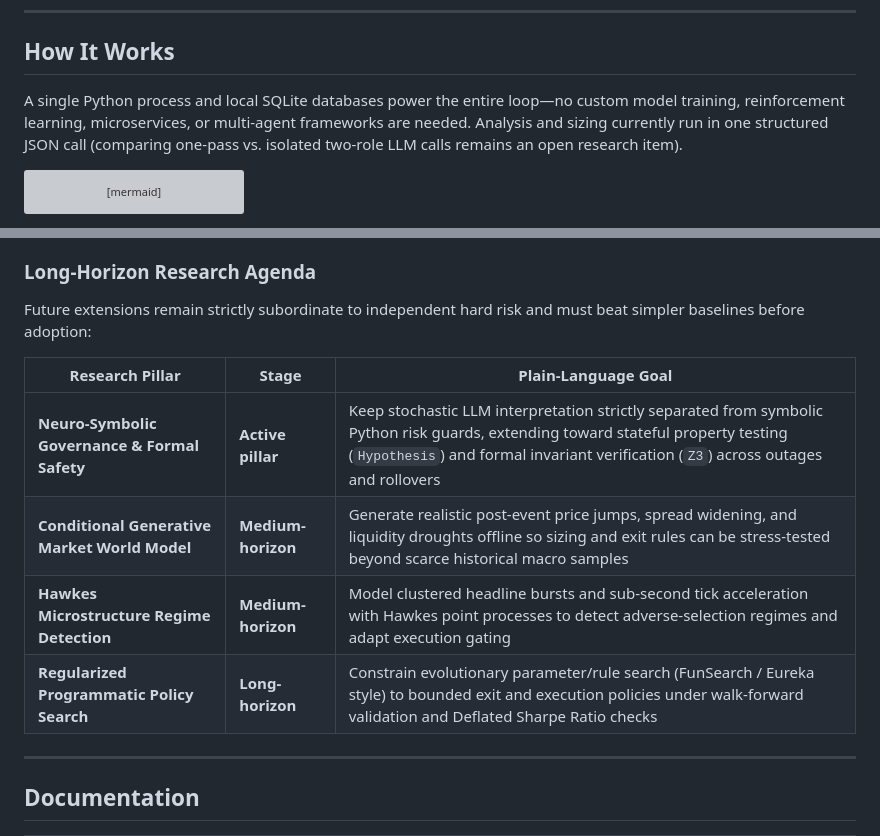
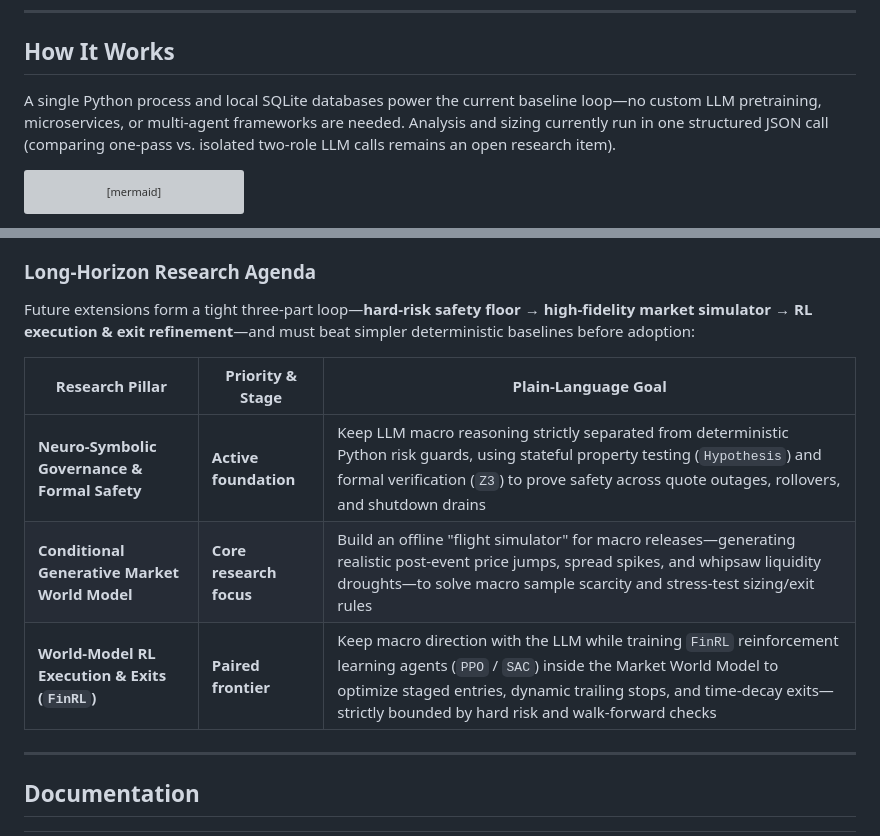
Before and after one commit to lohis-aimbot/eventlens, a Markdown page: README.md, 2 parts joined by grey strips. Drawn GitHub-style; grey boxes are pictures that could not be loaded.

````diff
--- a/README.md
+++ b/README.md
@@ -63,7 +63,7 @@ Crucially, **the LLM never holds broker credentials and never has the final say*
 
 ## How It Works
 
-A single Python process and local SQLite databases power the entire loop—no custom model training, reinforcement learning, microservices, or multi-agent frameworks are needed. Analysis and sizing currently run in one structured JSON call (comparing one-pass vs. isolated two-role LLM calls remains an open research item).
+A single Python process and local SQLite databases power the current baseline loop—no custom LLM pretraining, microservices, or multi-agent frameworks are needed. Analysis and sizing currently run in one structured JSON call (comparing one-pass vs. isolated two-role LLM calls remains an open research item).
 
 ```mermaid
 flowchart LR
@@ -203,14 +203,13 @@ EventLens keeps a clear line between **automated offline tests**, **recorded liv
 
 ### Long-Horizon Research Agenda
 
-Future extensions remain strictly subordinate to independent hard risk and must beat simpler baselines before adoption:
+Future extensions form a tight three-part loop—**hard-risk safety floor → high-fidelity market simulator → RL execution & exit refinement**—and must beat simpler deterministic baselines before adoption:
 
-| Research Pillar | Stage | Plain-Language Goal |
+| Research Pillar | Priority & Stage | Plain-Language Goal |
 |---|---|---|
-| **Neuro-Symbolic Governance & Formal Safety** | **Active pillar** | Keep stochastic LLM interpretation strictly separated from symbolic Python risk guards, extending toward stateful property testing (`Hypothesis`) and formal invariant verification (`Z3`) across outages and rollovers |
-| **Conditional Generative Market World Model** | **Medium-horizon** | Generate realistic post-event price jumps, spread widening, and liquidity droughts offline so sizing and exit rules can be stress-tested beyond scarce historical macro samples |
-| **Hawkes Microstructure Regime Detection** | **Medium-horizon** | Model clustered headline bursts and sub-second tick acceleration with Hawkes point processes to detect adverse-selection regimes and adapt execution gating |
-| **Regularized Programmatic Policy Search** | **Long-horizon** | Constrain evolutionary parameter/rule search (FunSearch / Eureka style) to bounded exit and execution policies under walk-forward validation and Deflated Sharpe Ratio checks |
+| **Neuro-Symbolic Governance & Formal Safety** | **Active foundation** | Keep LLM macro reasoning strictly separated from deterministic Python risk guards, using stateful property testing (`Hypothesis`) and formal verification (`Z3`) to prove safety across quote outages, rollovers, and shutdown drains |
+| **Conditional Generative Market World Model** | **Core research focus** | Build an offline "flight simulator" for macro releases—generating realistic post-event price jumps, spread spikes, and whipsaw liquidity droughts—to solve macro sample scarcity and stress-test sizing/exit rules |
+| **World-Model RL Execution & Exits (`FinRL`)** | **Paired frontier** | Keep macro direction with the LLM while training `FinRL` reinforcement learning agents (`PPO` / `SAC`) inside the Market World Model to optimize staged entries, dynamic trailing stops, and time-decay exits—strictly bounded by hard risk and walk-forward checks |
 
 ---
 
````
Also changed, not shown: README_CN.md (+6 -7 lines).
